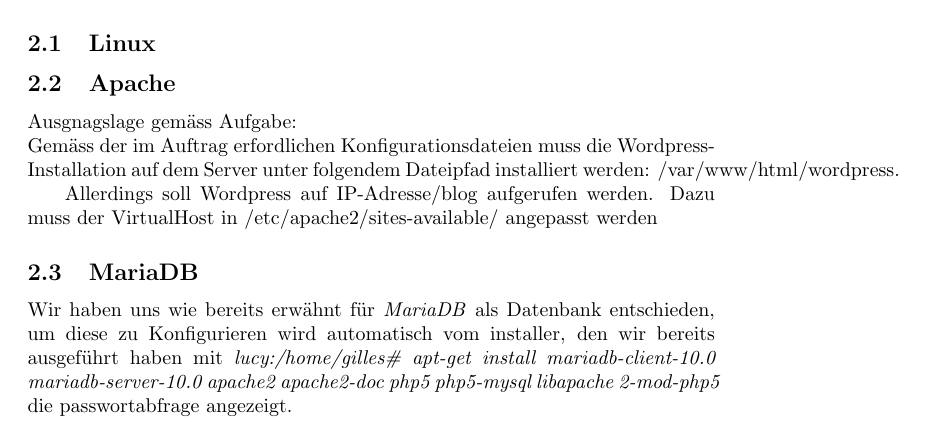
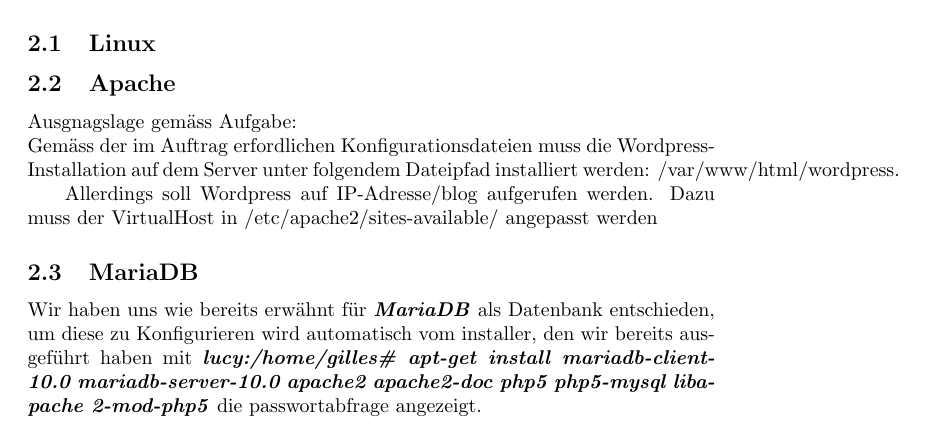
Before and after one commit to learningventure/Arbeitsauftrag2-Gruppenarbeit, a LaTeX document (doc/Felix.Bello-Gilles.Brunner_IKS_INF_BE1-AA2.tex): part of page 2 of 3, cut so that both start at the same text. Compiled offline with pdfLaTeX.

Commit message:
style issues

```diff
--- a/doc/Felix.Bello-Gilles.Brunner_IKS_INF_BE1-AA2.tex
+++ b/doc/Felix.Bello-Gilles.Brunner_IKS_INF_BE1-AA2.tex
@@ -24,7 +24,7 @@
 	\linebreak
 	\noindent\hspace*{5mm} Allerdings soll Wordpress auf IP-Adresse/blog aufgerufen werden. Dazu muss der VirtualHost in /etc/apache2/sites-available/ angepasst werden
 	\subsection{MariaDB}
-	Wir haben uns wie bereits erwähnt für \textit{MariaDB}  als Datenbank entschieden, um diese zu Konfigurieren wird automatisch vom installer, den wir bereits ausgeführt haben mit \textit{lucy:/home/gilles\# apt-get install mariadb-client-10.0 mariadb-server-10.0 apache2 apache2-doc php5 php5-mysql libapache 2-mod-php5} die passwortabfrage angezeigt.
+	Wir haben uns wie bereits erwähnt für \textit{\textbf{MariaDB}}  als Datenbank entschieden, um diese zu Konfigurieren wird automatisch vom installer, den wir bereits ausgeführt haben mit \textit{\textbf{lucy:/home/gilles\# apt-get install mariadb-client-10.0 mariadb-server-10.0 apache2 apache2-doc php5 php5-mysql libapache 2-mod-php5}} die passwortabfrage angezeigt.
 	\newline
 	\newline
 	\includegraphics[width=13cm]{../Pics/3-lamp-stack-mariadb}
```
Also changed, not shown: doc/Felix.Bello-Gilles.Brunner_IKS_INF_BE1-AA2.pdf, 1 other file.
